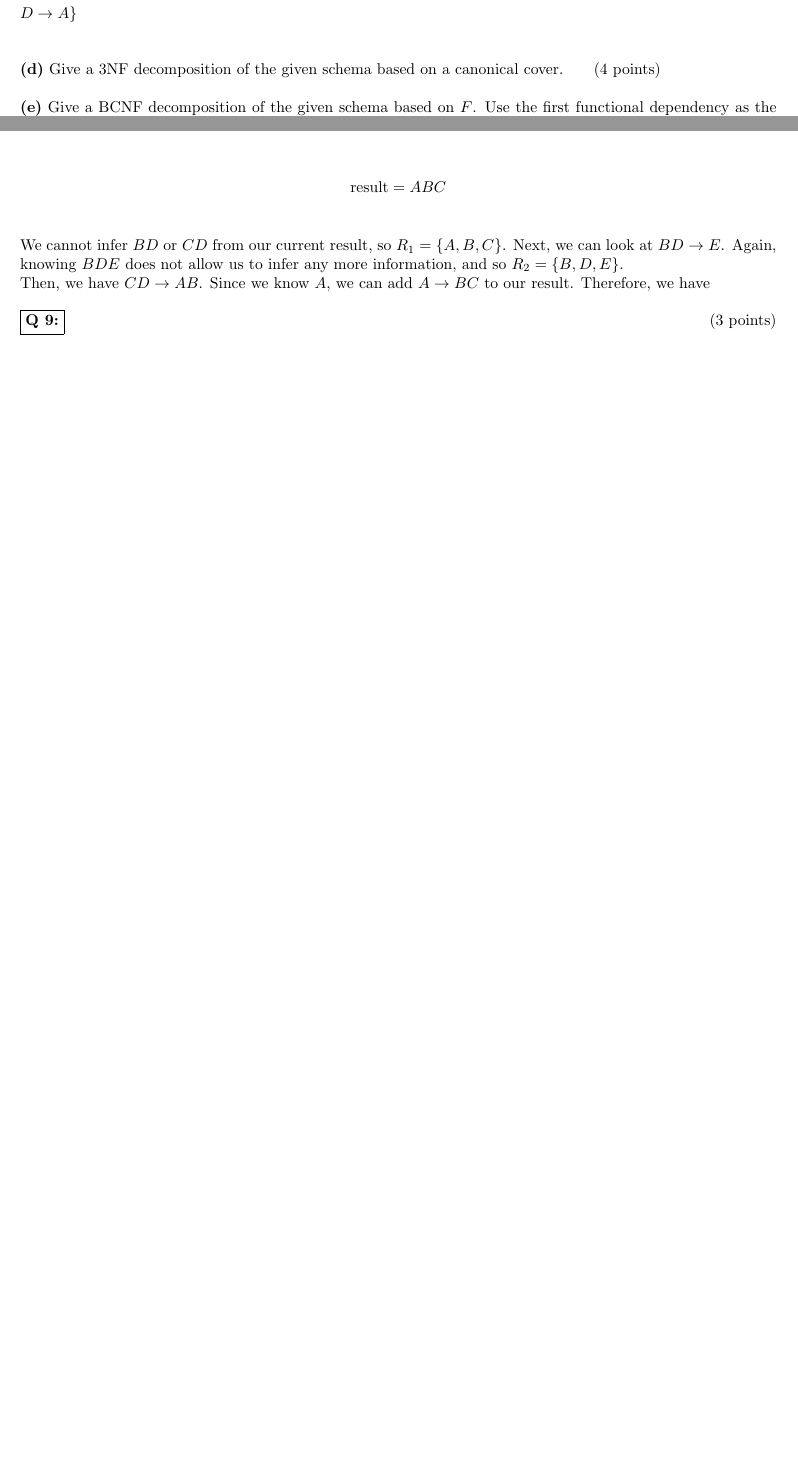
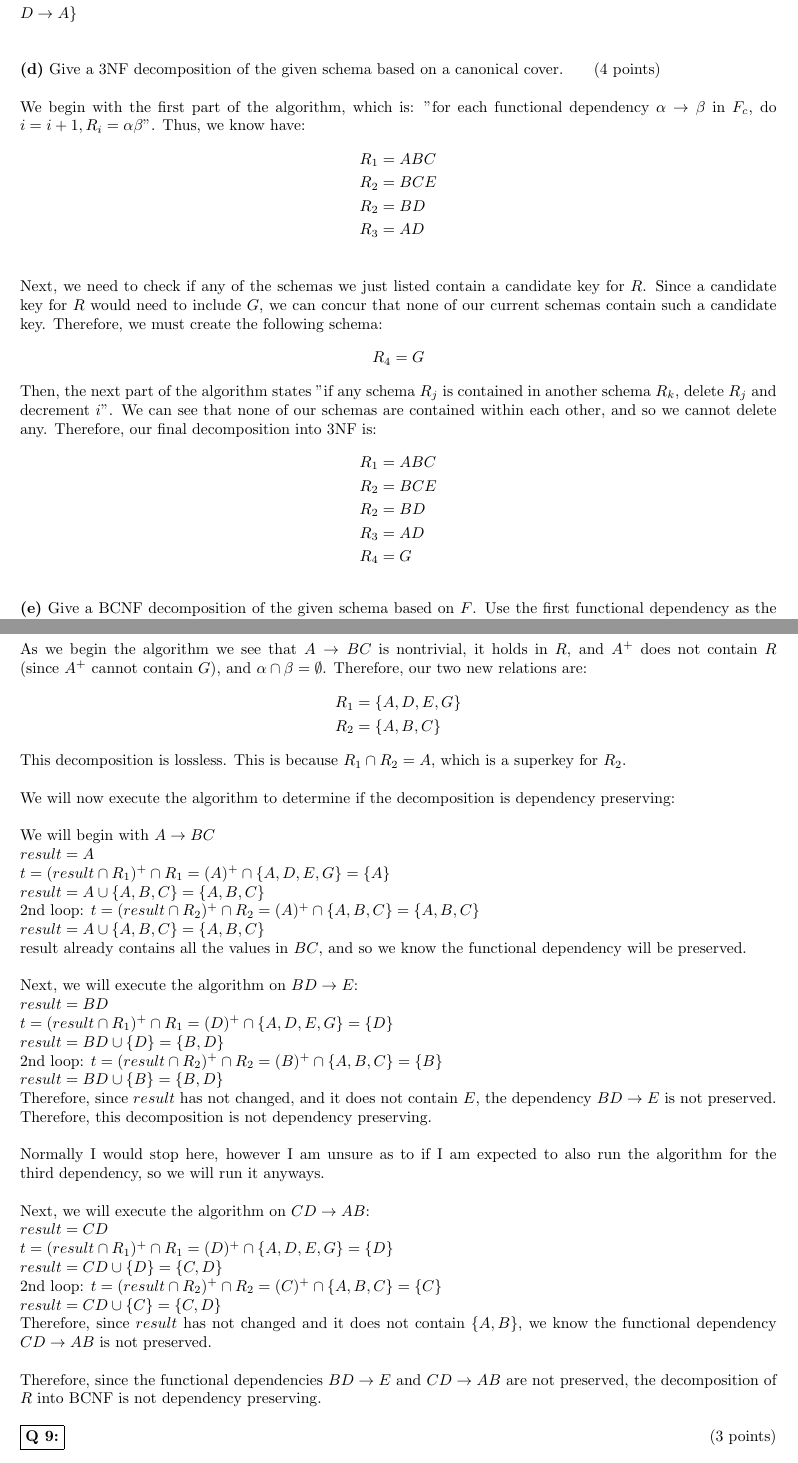
Before and after one commit to Felix-CT/COMP3005, a LaTeX document (A4/A4.tex): two parts of pages 5 and 6 of 6 before the commit and two parts of pages 5 and 7 of 7 after it, joined at a grey line, cut so that both start at the same text, the shorter picture padded with empty space. Compiled offline with pdfLaTeX; a LaTeX package or settings file that is missing is left out.

Commit message:
finished all of A4

```diff
--- a/A4/A4.tex
+++ b/A4/A4.tex
@@ -260,6 +260,24 @@ D\rightarrow A\}$\\
 %This seems wrong, since you're losing the extra information right?
 
 
-\subproblem{d} Give a 3NF decomposition of the given schema based on a canonical cover. \indent (4 points)
+\subproblem{d} Give a 3NF decomposition of the given schema based on a canonical cover. \indent (4 points)\\\\
+We begin with the first part of the algorithm, which is: "for each functional dependency $\alpha\rightarrow\beta$ in $F_c$, do $i=i+1,R_i=\alpha\beta$". Thus, we know have:
+\begin{align*}
+  R_1 &= ABC\\
+  R_2 &= BCE\\
+  R_2 &= BD\\
+  R_3 &= AD\\
+\end{align*}
+Next, we need to check if any of the schemas we just listed contain a candidate key for $R$. Since a candidate key for $R$ would need to include $G$, we can concur that none of our current schemas contain such a candidate key. Therefore, we must create the following schema:
+$$R_4=G$$
+Then, the next part of the algorithm states "if any schema $R_j$ is contained in another schema $R_k$, delete $R_j$ and decrement $i$". We can see that none of our schemas are contained within each other, and so we cannot delete any. Therefore, our final decomposition into 3NF is:
+\begin{align*}
+  R_1 &= ABC\\
+  R_2 &= BCE\\
+  R_2 &= BD\\
+  R_3 &= AD\\
+  R_4 &= G
+\end{align*}
 
 
+\subproblem{e} Give a BCNF decomposition of the given schema based on $F$. Use the first functional dependency as the violator of the BCNF condition. \indent (4 points)\\\\
@@ -266,5 +292,4 @@ D\rightarrow A\}$\\
 
-\subproblem{e} Give a BCNF decomposition of the given schema based on $F$. Use the first functional dependency as the violator of the BCNF condition. \indent (4 points)\\
 
 
 
@@ -325,14 +350,41 @@ $A \rightarrow BC$\\
 $BD \rightarrow E$\\
 $CD \rightarrow AB$\\
 Use the BCNF decomposition algorithm to find a BCNF decomposition of $R$. Start with $A \rightarrow BC$. Explain your steps. Is this decomposition lossy or lossless? Is it dependency-preserving?\\\\
+As we begin the algorithm we see that $A\rightarrow BC$ is nontrivial, it holds in $R$, and $A^+$ does not contain $R$ (since $A^+$ cannot contain $G$), and $\alpha\cap\beta=\emptyset$.
+Therefore, our two new relations are:
 \begin{align*}
-  &\text{result} = ABC\\
+  R_1 &= \{A,D,E,G\}\\
+  R_2 &= \{A,B,C\}
 \end{align*}
-We cannot infer $BD$ or $CD$ from our current result, so $R_1=\{A,B,C\}$.
-Next, we can look at $BD\rightarrow E$. Again, knowing $BDE$ does not allow us to infer any more information, and so $R_2=\{B,D,E\}$.\\
-Then, we have $CD\rightarrow AB$. Since we know $A$, we can add $A\rightarrow BC$ to our result. Therefore, we have
-
-
+This decomposition is lossless. This is because $R_1\cap R_2=A$, which is a superkey for $R_2$.\\\\
+%It would not be dependecy preserving, as $BD\rightarrow E$ and $CD\rightarrow AB$ are no longer held in $R_1$ or $R_2$.
+We will now execute the algorithm to determine if the decomposition is dependency preserving:\\\\
+We will begin with $A\rightarrow BC$\\
+$result = A$\\
+$t=(result\cap R_1)^+\cap R_1=(A)^+\cap\{A,D,E,G\}=\{A\}$\\
+$result=A\cup\{A,B,C\}=\{A,B,C\}$\\
+2nd loop:
+$t=(result\cap R_2)^+\cap R_2=(A)^+\cap\{A,B,C\}=\{A,B,C\}$\\
+$result=A\cup\{A,B,C\}=\{A,B,C\}$\\
+result already contains all the values in $BC$, and so we know the functional dependency will be preserved.\\\\
+Next, we will execute the algorithm on $BD\rightarrow E$:\\
+$result = BD$\\
+$t=(result\cap R_1)^+\cap R_1=(D)^+\cap\{A,D,E,G\}=\{D\}$\\
+$result=BD\cup\{D\}=\{B,D\}$\\
+2nd loop:
+$t=(result\cap R_2)^+\cap R_2=(B)^+\cap\{A,B,C\}=\{B\}$\\
+$result=BD\cup\{B\}=\{B,D\}$\\
+Therefore, since $result$ has not changed, and it does not contain $E$, the dependency $BD\rightarrow E$ is not preserved. Therefore, this decomposition is not dependency preserving.\\\\
+Normally I would stop here, however I am unsure as to if I am expected to also run the algorithm for the third dependency, so we will run it anyways.\\\\
+Next, we will execute the algorithm on $CD\rightarrow AB$:\\
+$result = CD$\\
+$t=(result\cap R_1)^+\cap R_1=(D)^+\cap\{A,D,E,G\}=\{D\}$\\
+$result=CD\cup\{D\}=\{C,D\}$\\
+2nd loop:
+$t=(result\cap R_2)^+\cap R_2=(C)^+\cap\{A,B,C\}=\{C\}$\\
+$result=CD\cup\{C\}=\{C,D\}$\\
+Therefore, since $result$ has not changed and it does not contain $\{A,B\}$, we know the functional dependency $CD\rightarrow AB$ is not preserved.\\\\
+Therefore, since the functional dependencies $BD\rightarrow E$ and $CD\rightarrow AB$ are not preserved, the decomposition of $R$ into BCNF is not dependency preserving.
 
 \problem{9:}{3}
 As discussed in class, SQL does not support functional dependency constraints. But it supports materialized views. Assume that the DBMS maintains the materialized view immediately. Given a relation $R(W, X, Y, Z)$, how would you use materialized views to enforce the functional dependency $W \rightarrow Z$?\\\\
```
Also changed, not shown: A4/A4.tex (19 more changed lines).
